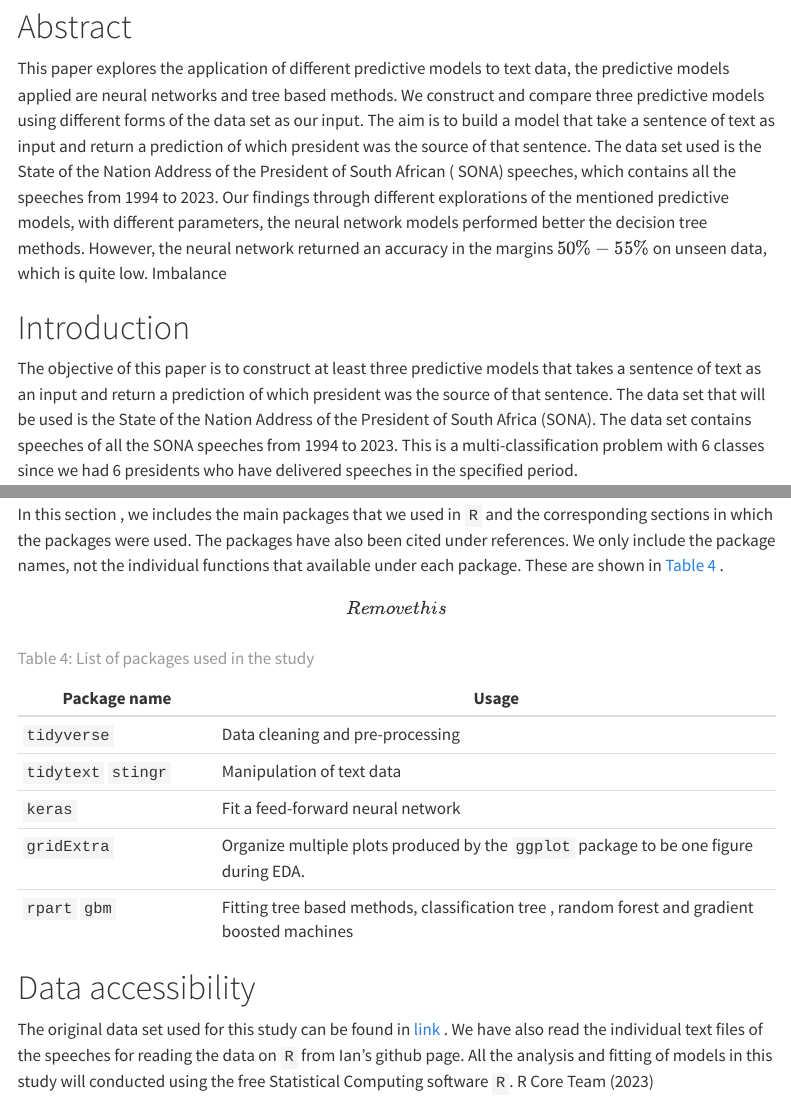
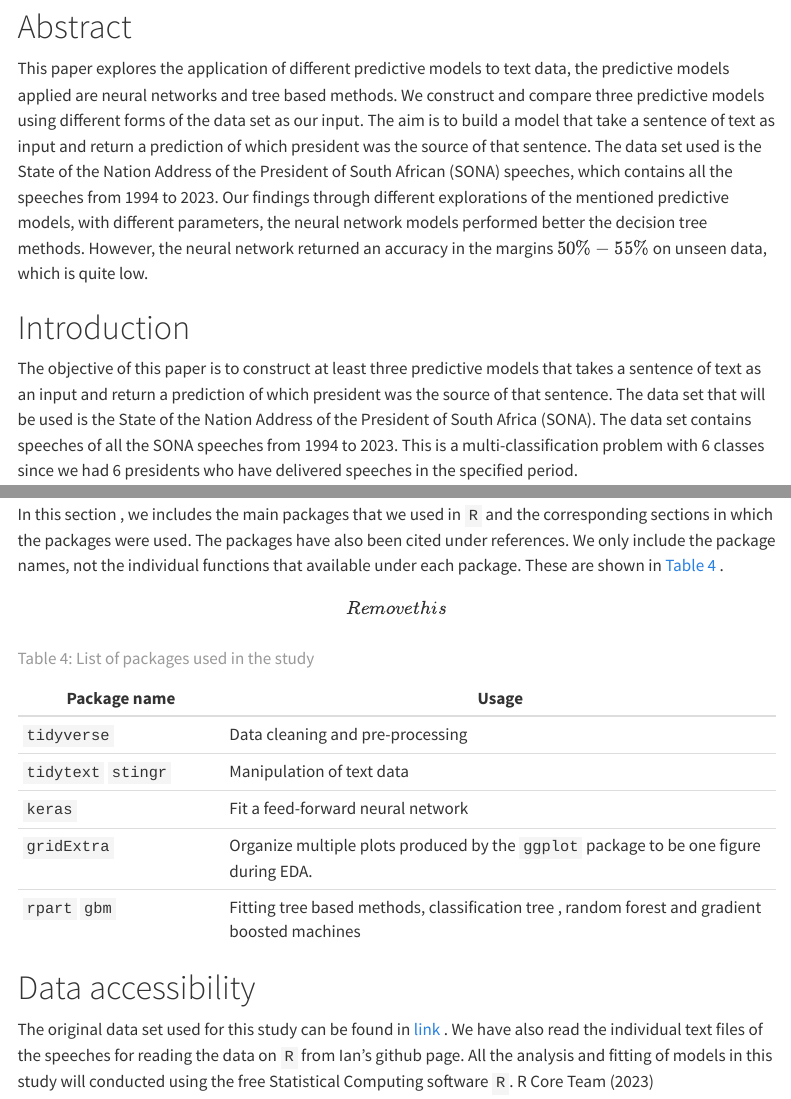
Before and after one commit to sihlenjn/newproject11, a Quarto document (assignment.qmd): the page in a window 1100 px wide, from 110 px down, and a second part further down, joined at a grey line. Rendered offline with R 4.5, knitr and Pandoc in place of Quarto, with nearby package versions; some code elsewhere in the file could not run offline; menus at the side of the page are left out.

Commit message:
qmd file updated

```diff
--- a/assignment.qmd
+++ b/assignment.qmd
@@ -8,7 +8,7 @@ format:
   html:
     code-fold: false
     html-math-method: katex
-fig-width: 8
+fig-width: 5
 fig-height: 5
 fig-align: "center"
 fig-asp: 0.7
@@ -34,7 +34,7 @@ library(tidytext)
 
 # Abstract
 
-This paper explores the application of different predictive models to text data, the predictive models applied are neural networks and tree based methods. We construct and compare three predictive models using different forms of the data set as our input. The aim is to build a model that take a sentence of text as input and return a prediction of which president was the source of that sentence. The data set used is the State of the Nation Address of the President of South African ( SONA) speeches, which contains all the speeches from 1994 to 2023. Our findings through different explorations of the mentioned predictive models, with different parameters, the neural network models performed better the decision tree methods. However, the neural network returned an accuracy in the margins $50\% - 55\%$ on unseen data, which is quite low. Imbalance
+This paper explores the application of different predictive models to text data, the predictive models applied are neural networks and tree based methods. We construct and compare three predictive models using different forms of the data set as our input. The aim is to build a model that take a sentence of text as input and return a prediction of which president was the source of that sentence. The data set used is the State of the Nation Address of the President of South African (SONA) speeches, which contains all the speeches from 1994 to 2023. Our findings through different explorations of the mentioned predictive models, with different parameters, the neural network models performed better the decision tree methods. However, the neural network returned an accuracy in the margins $50\% - 55\%$ on unseen data, which is quite low.
 
 # Introduction
 
```
Also changed, not shown: assignment.qmd (4 more changed lines), 2 other files.
